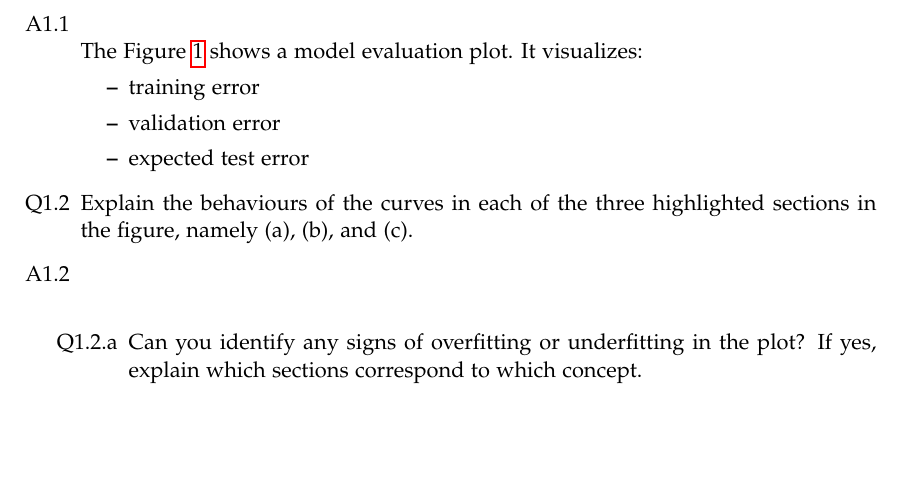
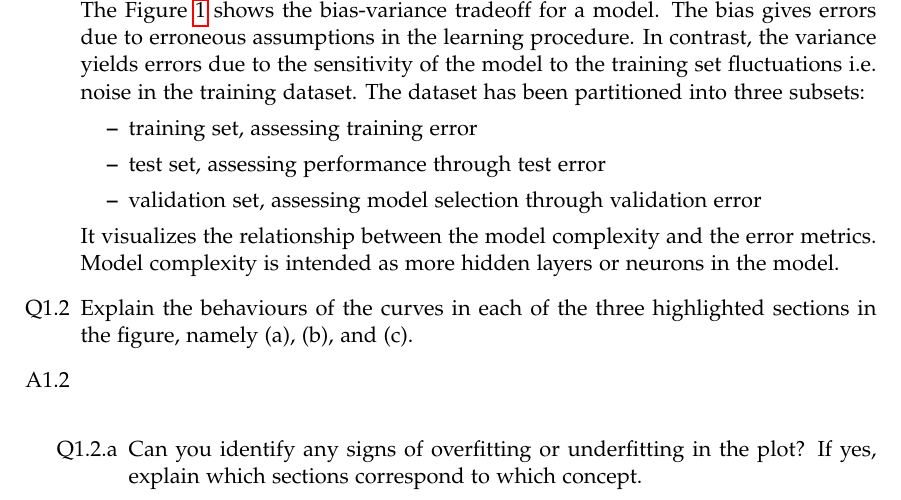
Before and after one commit to JekxDevil/AI, a LaTeX problem sheet (courses/usi/machine-learning/assignments/1/report/template.tex): part of page 3 of 5, cut at the place of the change, the shorter picture padded with empty space. Compiled offline with pdfLaTeX.

Commit message:
feat: rename and Q1.1
Signed-off-by: Jeferson Morales Mariciano <jeferson.morales.mariciano@gmail.com>

```diff
--- a/courses/usi/machine-learning/assignments/1/Report Template/template.tex
+++ b/courses/usi/machine-learning/assignments/1/report/template.tex
@@ -173,13 +173,19 @@ You will get extra points if you provide a model of your choice whose test perfo
 \begin{itemize}
 	\item[Q1.1] What is the whole figure about?
 	\item[A1.1] ~\\
-	      The Figure \ref{fig:ex-q1-training-vs-validation} shows a model evaluation plot.
-	      It visualizes:
+	      The Figure \ref{fig:ex-q1-training-vs-validation} shows the bias-variance tradeoff
+	      for a model.
+	      The bias gives errors due to erroneous assumptions in the learning procedure.
+	      In contrast, the variance yields errors due to the sensitivity of the model
+	      to the training set fluctuations i.e. noise in the training dataset.
+	      The dataset has been partitioned into three subsets:
 	      \begin{itemize}
-		      \item training error
-		      \item validation error
-		      \item expected test error
+		      \item training set, assessing training error
+		      \item test set, assessing performance through test error
+		      \item validation set, assessing model selection through validation error
 	      \end{itemize}
+	      It visualizes the relationship between the model complexity and the error metrics.
+	      Model complexity is intended as more hidden layers or neurons in the model.
 
 	\item[Q1.2] Explain the behaviours of the curves in each of the three highlighted sections in the figure, namely (a), (b), and (c).
 	\item[A1.2] ~\\
```
Also changed, not shown: courses/usi/machine-learning/assignments/1/Report Template/template.pdf (deleted), courses/usi/machine-learning/assignments/1/report/figures/ex_train_val_test.png (renamed from courses/usi/machine-learning/assignments/1/Report Template/figures/ex_train_val_test.png), courses/usi/machine-learning/assignments/1/report/figures/parabolic.jpg (renamed from courses/usi/machine-learning/assignments/1/Report Template/figures/parabolic.jpg), courses/usi/machine-learning/assignments/1/report/template.pdf (added), 14 other files.
